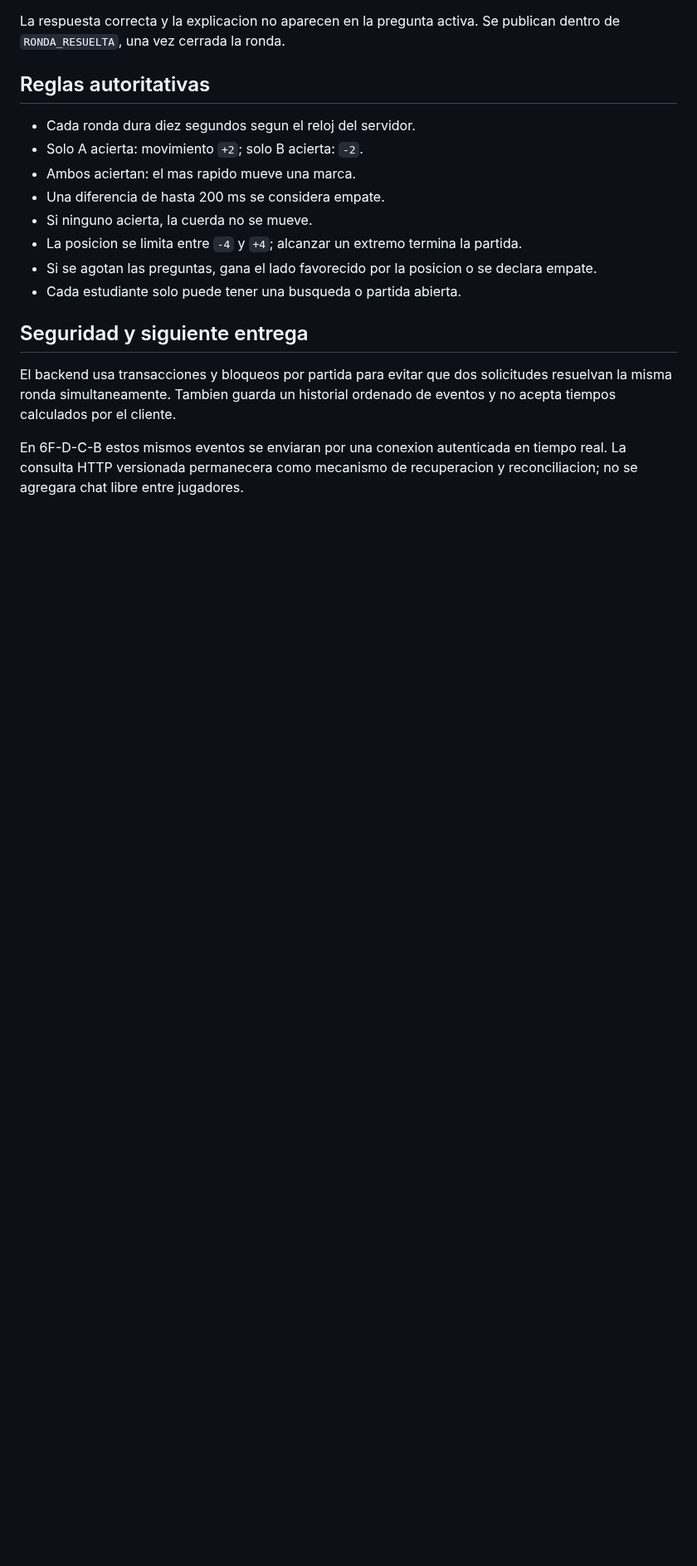
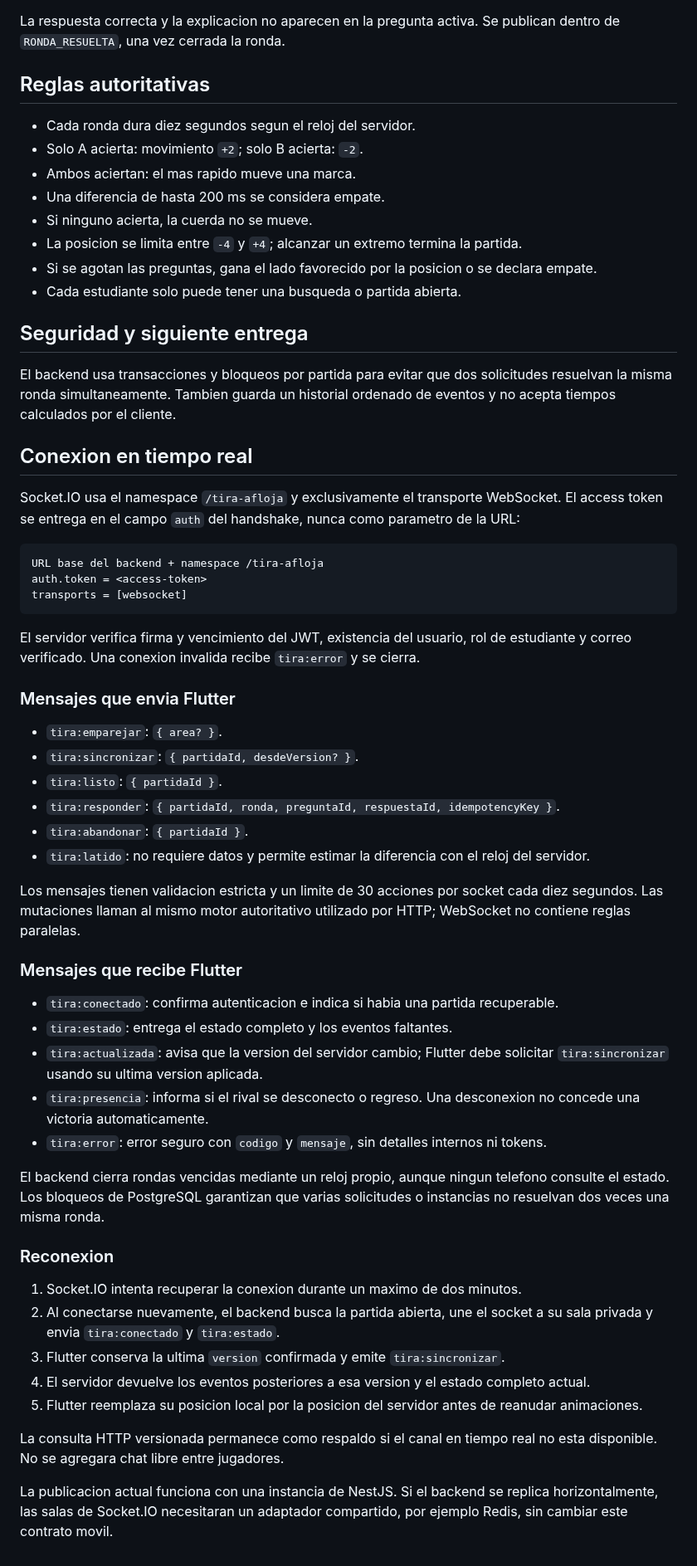
Before and after one commit to Pavel2020123/saber_plus, a Markdown page: docs/TUG_OF_WAR_BACKEND_CONTRACT.md, the part around one of its changes. Shown at 83% size. Drawn GitHub-style; blank space fills up the shorter version.

Commit message:
docs: completar transporte en tiempo real de tira y afloja

````diff
--- a/docs/TUG_OF_WAR_BACKEND_CONTRACT.md
+++ b/docs/TUG_OF_WAR_BACKEND_CONTRACT.md
@@ -112,4 +112,47 @@ La respuesta correcta y la explicacion no aparecen en la pregunta activa. Se pub
 
 El backend usa transacciones y bloqueos por partida para evitar que dos solicitudes resuelvan la misma ronda simultaneamente. Tambien guarda un historial ordenado de eventos y no acepta tiempos calculados por el cliente.
 
-En 6F-D-C-B estos mismos eventos se enviaran por una conexion autenticada en tiempo real. La consulta HTTP versionada permanecera como mecanismo de recuperacion y reconciliacion; no se agregara chat libre entre jugadores.
+## Conexion en tiempo real
+
+Socket.IO usa el namespace `/tira-afloja` y exclusivamente el transporte WebSocket. El access token se entrega en el campo `auth` del handshake, nunca como parametro de la URL:
+
+```text
+URL base del backend + namespace /tira-afloja
+auth.token = <access-token>
+transports = [websocket]
+```
+
+El servidor verifica firma y vencimiento del JWT, existencia del usuario, rol de estudiante y correo verificado. Una conexion invalida recibe `tira:error` y se cierra.
+
+### Mensajes que envia Flutter
+
+- `tira:emparejar`: `{ area? }`.
+- `tira:sincronizar`: `{ partidaId, desdeVersion? }`.
+- `tira:listo`: `{ partidaId }`.
+- `tira:responder`: `{ partidaId, ronda, preguntaId, respuestaId, idempotencyKey }`.
+- `tira:abandonar`: `{ partidaId }`.
+- `tira:latido`: no requiere datos y permite estimar la diferencia con el reloj del servidor.
+
+Los mensajes tienen validacion estricta y un limite de 30 acciones por socket cada diez segundos. Las mutaciones llaman al mismo motor autoritativo utilizado por HTTP; WebSocket no contiene reglas paralelas.
+
+### Mensajes que recibe Flutter
+
+- `tira:conectado`: confirma autenticacion e indica si habia una partida recuperable.
+- `tira:estado`: entrega el estado completo y los eventos faltantes.
+- `tira:actualizada`: avisa que la version del servidor cambio; Flutter debe solicitar `tira:sincronizar` usando su ultima version aplicada.
+- `tira:presencia`: informa si el rival se desconecto o regreso. Una desconexion no concede una victoria automaticamente.
+- `tira:error`: error seguro con `codigo` y `mensaje`, sin detalles internos ni tokens.
+
+El backend cierra rondas vencidas mediante un reloj propio, aunque ningun telefono consulte el estado. Los bloqueos de PostgreSQL garantizan que varias solicitudes o instancias no resuelvan dos veces una misma ronda.
+
+### Reconexion
+
+1. Socket.IO intenta recuperar la conexion durante un maximo de dos minutos.
+2. Al conectarse nuevamente, el backend busca la partida abierta, une el socket a su sala privada y envia `tira:conectado` y `tira:estado`.
+3. Flutter conserva la ultima `version` confirmada y emite `tira:sincronizar`.
+4. El servidor devuelve los eventos posteriores a esa version y el estado completo actual.
+5. Flutter reemplaza su posicion local por la posicion del servidor antes de reanudar animaciones.
+
+La consulta HTTP versionada permanece como respaldo si el canal en tiempo real no esta disponible. No se agregara chat libre entre jugadores.
+
+La publicacion actual funciona con una instancia de NestJS. Si el backend se replica horizontalmente, las salas de Socket.IO necesitaran un adaptador compartido, por ejemplo Redis, sin cambiar este contrato movil.
````
Also changed, not shown: other parts of docs/TUG_OF_WAR_BACKEND_CONTRACT.md (+2 -2 lines), docs/ROADMAP_MOVIL.md (+1 -1 lines), docs/TUG_OF_WAR.md (+1 -1 lines).
